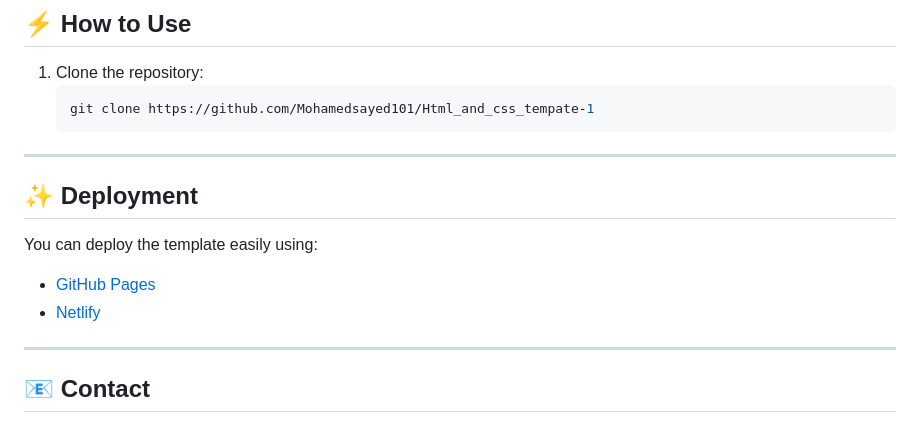
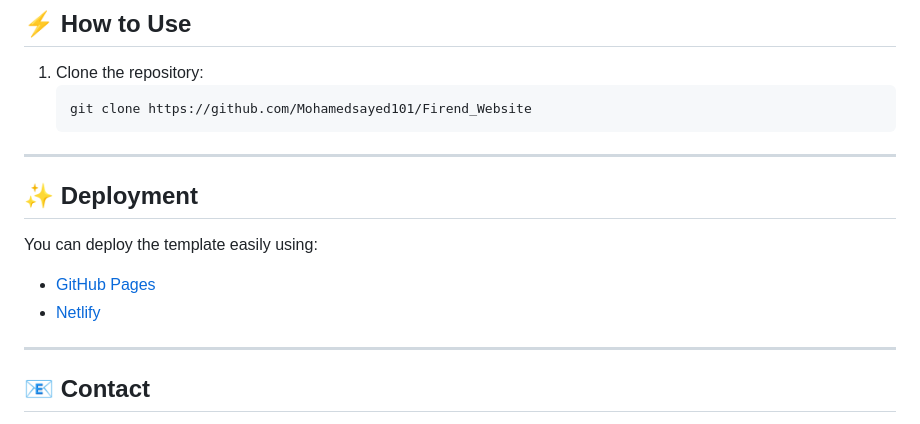
Before and after one commit to Mohamedsayed101/Firend_Website, a Markdown page: README.md, the part around one of its changes. GitHub-like rendering.

````diff
--- a/README.md
+++ b/README.md
@@ -197,7 +197,7 @@ Mohamed Fathy/
 
 1. Clone the repository:
    ```bash
-   git clone https://github.com/Mohamedsayed101/Html_and_css_tempate-1
+   git clone https://github.com/Mohamedsayed101/Firend_Website
    ```
 
 ---
````
Also changed, not shown: other parts of README.md (+2 -2 lines).
